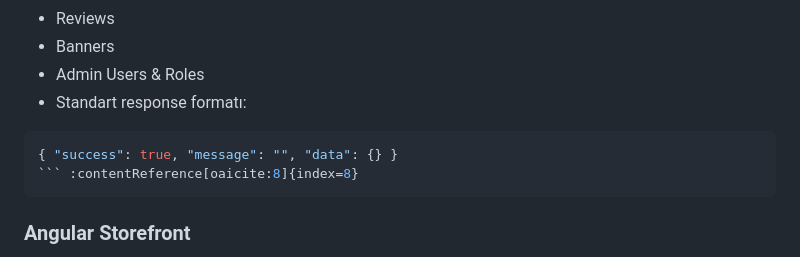
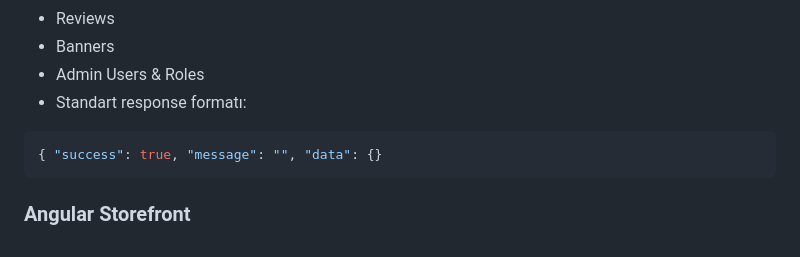
Before and after one commit to tubanursmsk/E-Commerce, a Markdown page: README.md, the part around the change. Rendered like a GitHub page.

Commit message:
Fix JSON formatting in README

````diff
--- a/README.md
+++ b/README.md
@@ -153,8 +153,7 @@ Aşağıdaki modüller hem Admin Panel hem de REST API tarafında (ilgili roller
 - Standart response formatı:
 
 ```json
-{ "success": true, "message": "", "data": {} }
-``` :contentReference[oaicite:8]{index=8}
+{ "success": true, "message": "", "data": {}
 ```
 
 ### Angular Storefront
````
